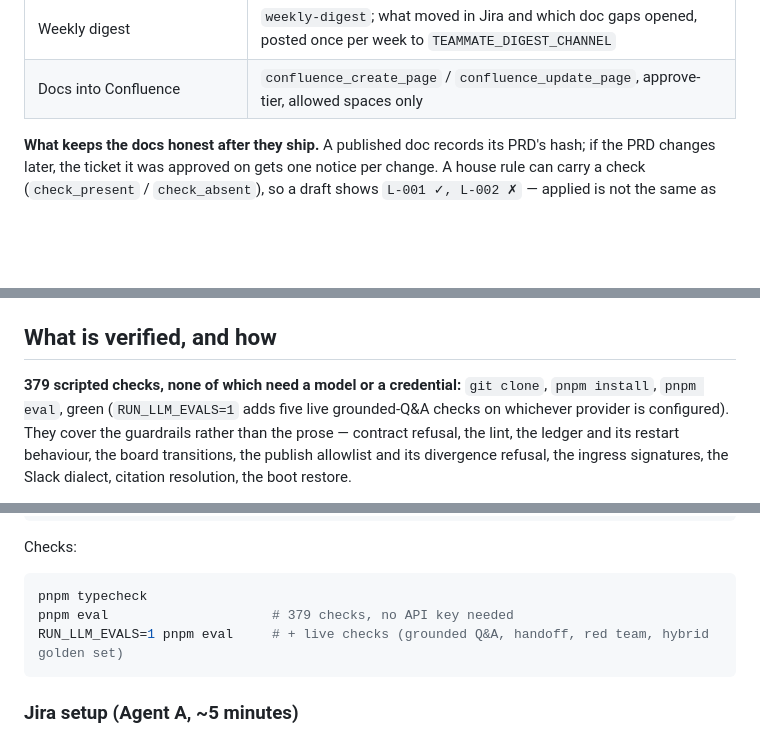
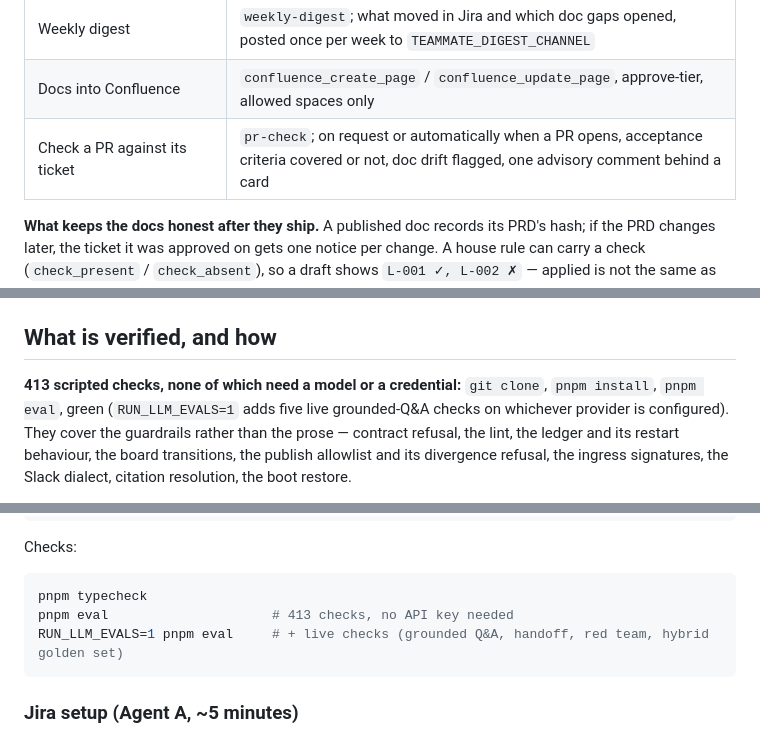
Before and after one commit to sloweyyy/scriptorium, a Markdown page: README.md, 3 parts joined by grey strips. Drawn GitHub-style; blank space fills up the shorter version.

Commit message:
docs: README lists the PR check among the Teammate's jobs
PR checks run on request or automatically when a PR opens. The check count is updated to 413.

Co-Authored-By: Truong Le Vinh Phuc <truonglevinhphuc2006@gmail.com>

````diff
--- a/README.md
+++ b/README.md
@@ -172,6 +172,7 @@ memory — posts an approval card that a `TEAMMATE_APPROVERS` click carries out
 | Remember this | `remember`; scoped memory (person / channel / global), human-approved, never reaches published docs |
 | Weekly digest | `weekly-digest`; what moved in Jira and which doc gaps opened, posted once per week to `TEAMMATE_DIGEST_CHANNEL` |
 | Docs into Confluence | `confluence_create_page` / `confluence_update_page`, approve-tier, allowed spaces only |
+| Check a PR against its ticket | `pr-check`; on request or automatically when a PR opens, acceptance criteria covered or not, doc drift flagged, one advisory comment behind a card |
 
 **What keeps the docs honest after they ship.** A published doc records its PRD's hash; if
 the PRD changes later, the ticket it was approved on gets one notice per change. A house rule
@@ -243,7 +244,7 @@ agent never pushes `main`.
 
 ## What is verified, and how
 
-**379 scripted checks, none of which need a model or a credential:** `git clone`,
+**413 scripted checks, none of which need a model or a credential:** `git clone`,
 `pnpm install`, `pnpm eval`, green (`RUN_LLM_EVALS=1` adds five live grounded-Q&A checks on
 whichever provider is configured). They cover the guardrails rather than the prose — contract
 refusal, the lint, the ledger and its restart behaviour, the board transitions, the publish
@@ -320,7 +321,7 @@ Checks:
 
 ```bash
 pnpm typecheck
-pnpm eval                     # 379 checks, no API key needed
+pnpm eval                     # 413 checks, no API key needed
 RUN_LLM_EVALS=1 pnpm eval     # + live checks (grounded Q&A, handoff, red team, hybrid golden set)
 ```
 
````
